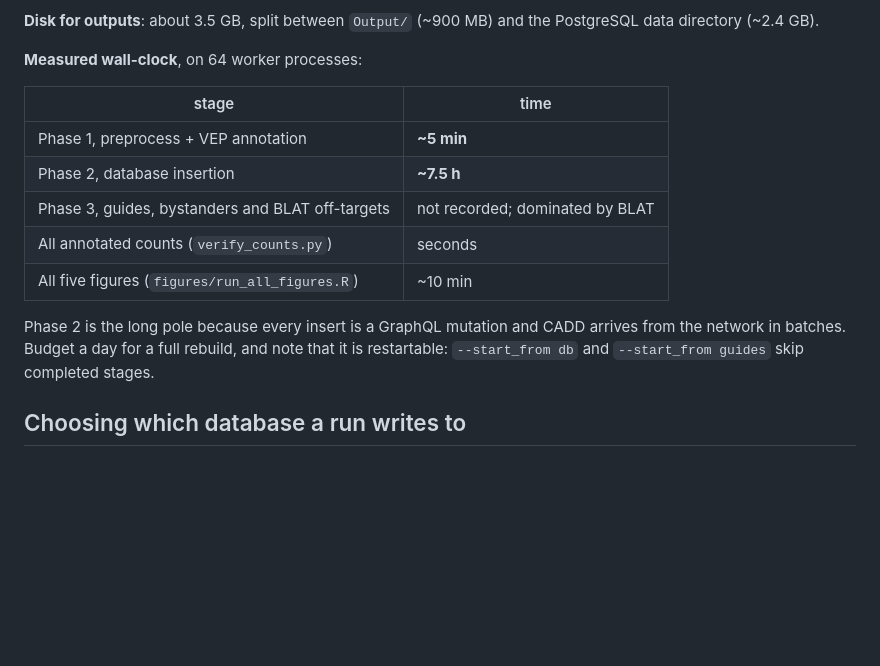
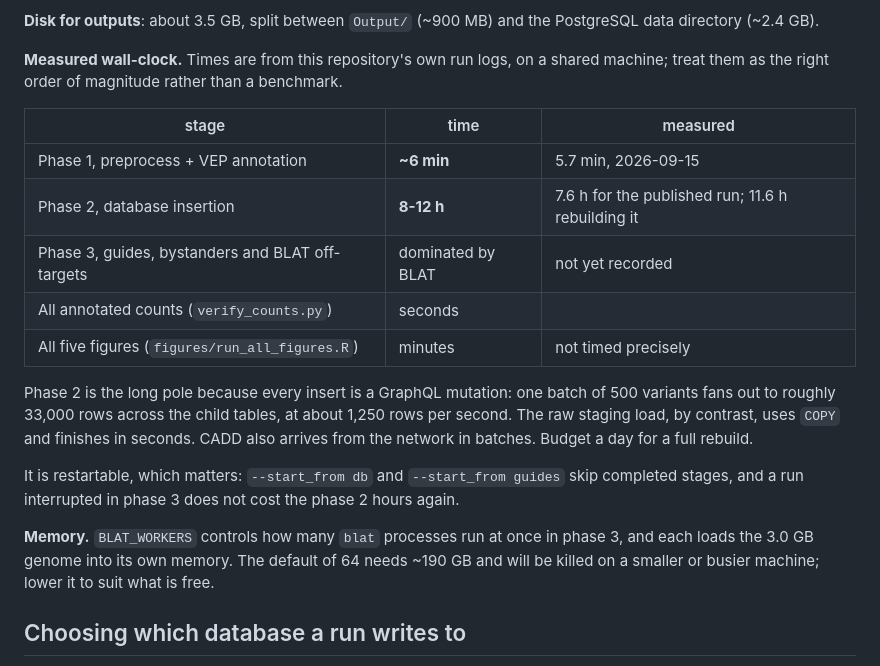
Before and after one commit to znavezz/ASD_ADAR_editing, a Markdown page: README.md, the part around the change. GitHub-like rendering; blank space fills up the shorter version.

Commit message:
Report timings that were measured, and say when they were not
The table gave phase 2 as ~7.5 h. That is the published run's time; rebuilding
the same database from raw inputs this week took 11.6 h, so a reader following
the README would have planned for the wrong day. It now gives the range and
names the source of each figure.

"All five figures | ~10 min" was never measured - it was an estimate written as
though it had been. It now says minutes, not timed precisely.

Added three things a reader needs and could not have inferred: why phase 2 is
the long pole (one 500-variant batch fans out to ~33,000 child rows at ~1,250
rows/s, against a COPY-based staging load that finishes in seconds), that an
interrupted phase 3 does not cost the phase 2 hours again, and that the default
BLAT_WORKERS of 64 needs ~190 GB because each blat process loads the 3.0 GB
genome - which is what killed two runs here.

```diff
--- a/README.md
+++ b/README.md
@@ -88,19 +88,28 @@ SIFT scores are fetched from the Ensembl REST API.
 **Disk for outputs**: about 3.5 GB, split between `Output/` (~900 MB) and the PostgreSQL
 data directory (~2.4 GB).
 
-**Measured wall-clock**, on 64 worker processes:
+**Measured wall-clock.** Times are from this repository's own run logs, on a shared machine;
+treat them as the right order of magnitude rather than a benchmark.
 
-| stage | time |
-|---|---|
-| Phase 1, preprocess + VEP annotation | **~5 min** |
-| Phase 2, database insertion | **~7.5 h** |
-| Phase 3, guides, bystanders and BLAT off-targets | not recorded; dominated by BLAT |
-| All annotated counts (`verify_counts.py`) | seconds |
-| All five figures (`figures/run_all_figures.R`) | ~10 min |
+| stage | time | measured |
+|---|---|---|
+| Phase 1, preprocess + VEP annotation | **~6 min** | 5.7 min, 2026-09-15 |
+| Phase 2, database insertion | **8-12 h** | 7.6 h for the published run; 11.6 h rebuilding it |
+| Phase 3, guides, bystanders and BLAT off-targets | dominated by BLAT | not yet recorded |
+| All annotated counts (`verify_counts.py`) | seconds | |
+| All five figures (`figures/run_all_figures.R`) | minutes | not timed precisely |
 
-Phase 2 is the long pole because every insert is a GraphQL mutation and CADD arrives from
-the network in batches. Budget a day for a full rebuild, and note that it is restartable:
-`--start_from db` and `--start_from guides` skip completed stages.
+Phase 2 is the long pole because every insert is a GraphQL mutation: one batch of 500
+variants fans out to roughly 33,000 rows across the child tables, at about 1,250 rows per
+second. The raw staging load, by contrast, uses `COPY` and finishes in seconds. CADD also
+arrives from the network in batches. Budget a day for a full rebuild.
+
+It is restartable, which matters: `--start_from db` and `--start_from guides` skip completed
+stages, and a run interrupted in phase 3 does not cost the phase 2 hours again.
+
+**Memory.** `BLAT_WORKERS` controls how many `blat` processes run at once in phase 3, and
+each loads the 3.0 GB genome into its own memory. The default of 64 needs ~190 GB and will be
+killed on a smaller or busier machine; lower it to suit what is free.
 
 ## Choosing which database a run writes to
 
```
